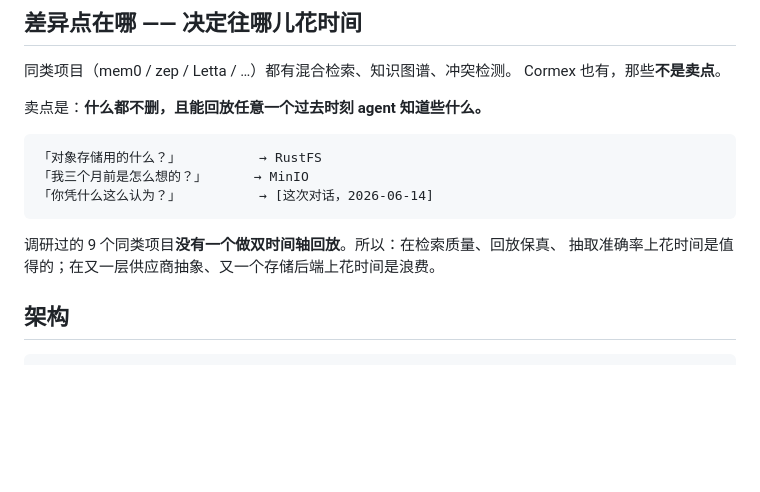
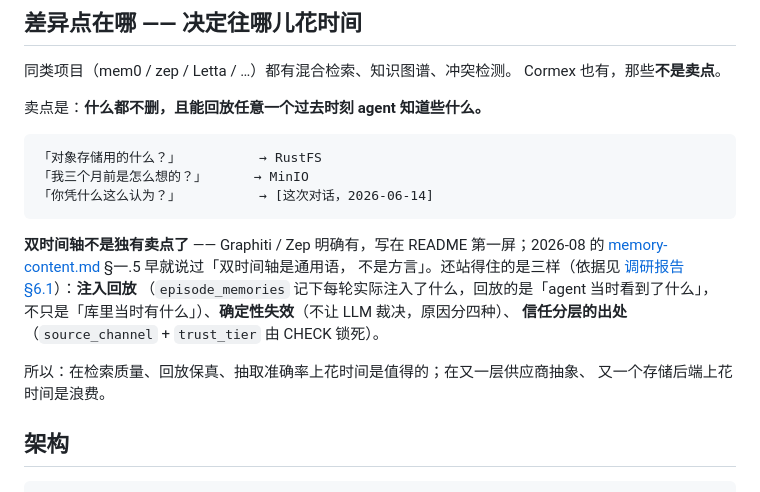
Before and after one commit to weironz/cormex, a Markdown page: CLAUDE.md, the part around the change. Rendered like a GitHub page; blank space fills up the shorter version.

````diff
--- a/CLAUDE.md
+++ b/CLAUDE.md
@@ -22,8 +22,16 @@ Cormex 也有，那些**不是卖点**。
 「你凭什么这么认为？」          → [这次对话，2026-06-14]
 ```
 
-调研过的 9 个同类项目**没有一个做双时间轴回放**。所以：在检索质量、回放保真、
-抽取准确率上花时间是值得的；在又一层供应商抽象、又一个存储后端上花时间是浪费。
+**双时间轴不是独有卖点了** —— Graphiti / Zep 明确有，写在 README 第一屏；2026-08
+的 [memory-content.md](docs/memory-content.md) §一.5 早就说过「双时间轴是通用语，
+不是方言」。还站得住的是三样（依据见
+[调研报告 §6.1](docs/research/2026-10-agent-memory-survey.md)）：**注入回放**
+（`episode_memories` 记下每轮实际注入了什么，回放的是「agent 当时看到了什么」，
+不只是「库里当时有什么」）、**确定性失效**（不让 LLM 裁决，原因分四种）、
+**信任分层的出处**（`source_channel` + `trust_tier` 由 CHECK 锁死）。
+
+所以：在检索质量、回放保真、抽取准确率上花时间是值得的；在又一层供应商抽象、
+又一个存储后端上花时间是浪费。
 
 ## 架构
 
````
Also changed, not shown: README.md (+20 -11 lines).
